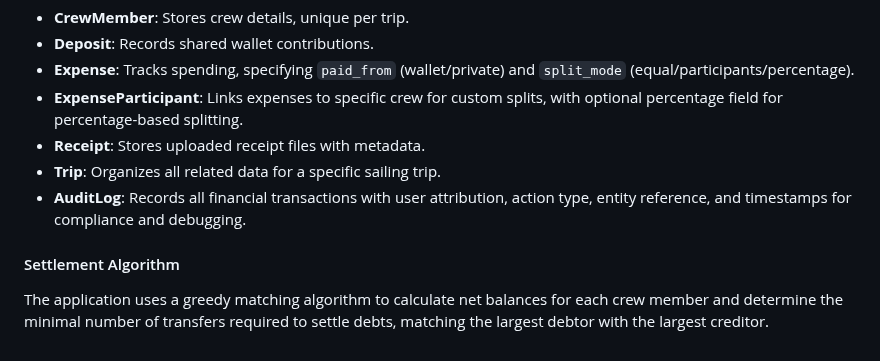
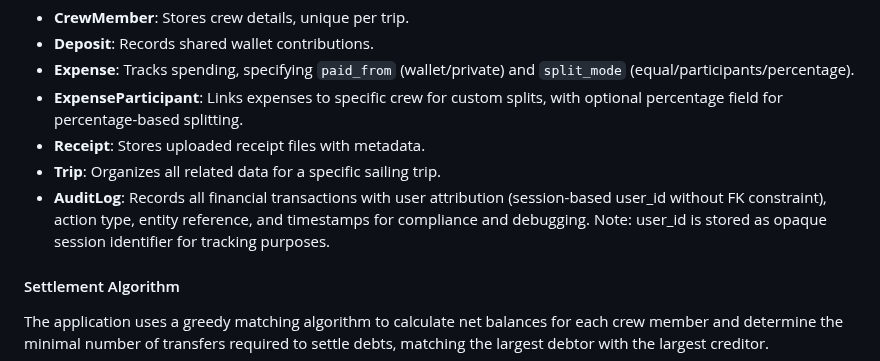
Before and after one commit to syntechai-io/WAGMI-Bordkasse, a Markdown page: replit.md, the part around the change. Drawn GitHub-style.

Commit message:
Update audit log to store user ID as session identifier
Modify AuditLog schema to store user_id as an opaque session identifier instead of a foreign key.

Replit-Commit-Author: Agent
Replit-Commit-Session-Id: b0135dc7-84a3-4e49-b327-04f727a8e3ea
Replit-Commit-Checkpoint-Type: full_checkpoint
Replit-Commit-Screenshot-Url: https://storage.googleapis.com/screenshot-production-us-central1/4ab24e3a-e318-4ff7-8dab-80d71ab1b725/b0135dc7-84a3-4e49-b327-04f727a8e3ea/nzH5C9B

```diff
--- a/replit.md
+++ b/replit.md
@@ -33,7 +33,7 @@ Preferred communication style: Simple, everyday language.
 - **ExpenseParticipant**: Links expenses to specific crew for custom splits, with optional percentage field for percentage-based splitting.
 - **Receipt**: Stores uploaded receipt files with metadata.
 - **Trip**: Organizes all related data for a specific sailing trip.
-- **AuditLog**: Records all financial transactions with user attribution, action type, entity reference, and timestamps for compliance and debugging.
+- **AuditLog**: Records all financial transactions with user attribution (session-based user_id without FK constraint), action type, entity reference, and timestamps for compliance and debugging. Note: user_id is stored as opaque session identifier for tracking purposes.
 
 #### Settlement Algorithm
 
```
